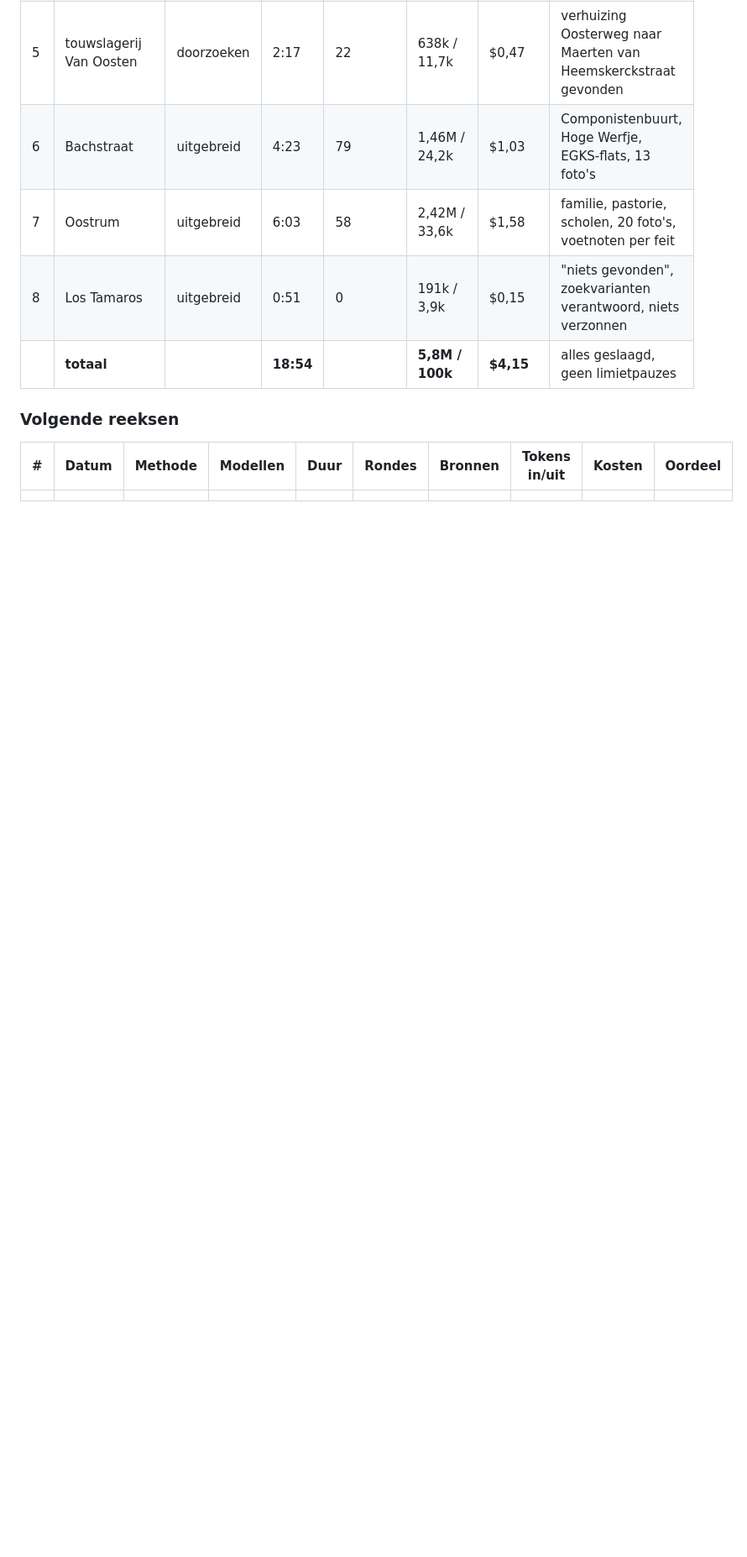
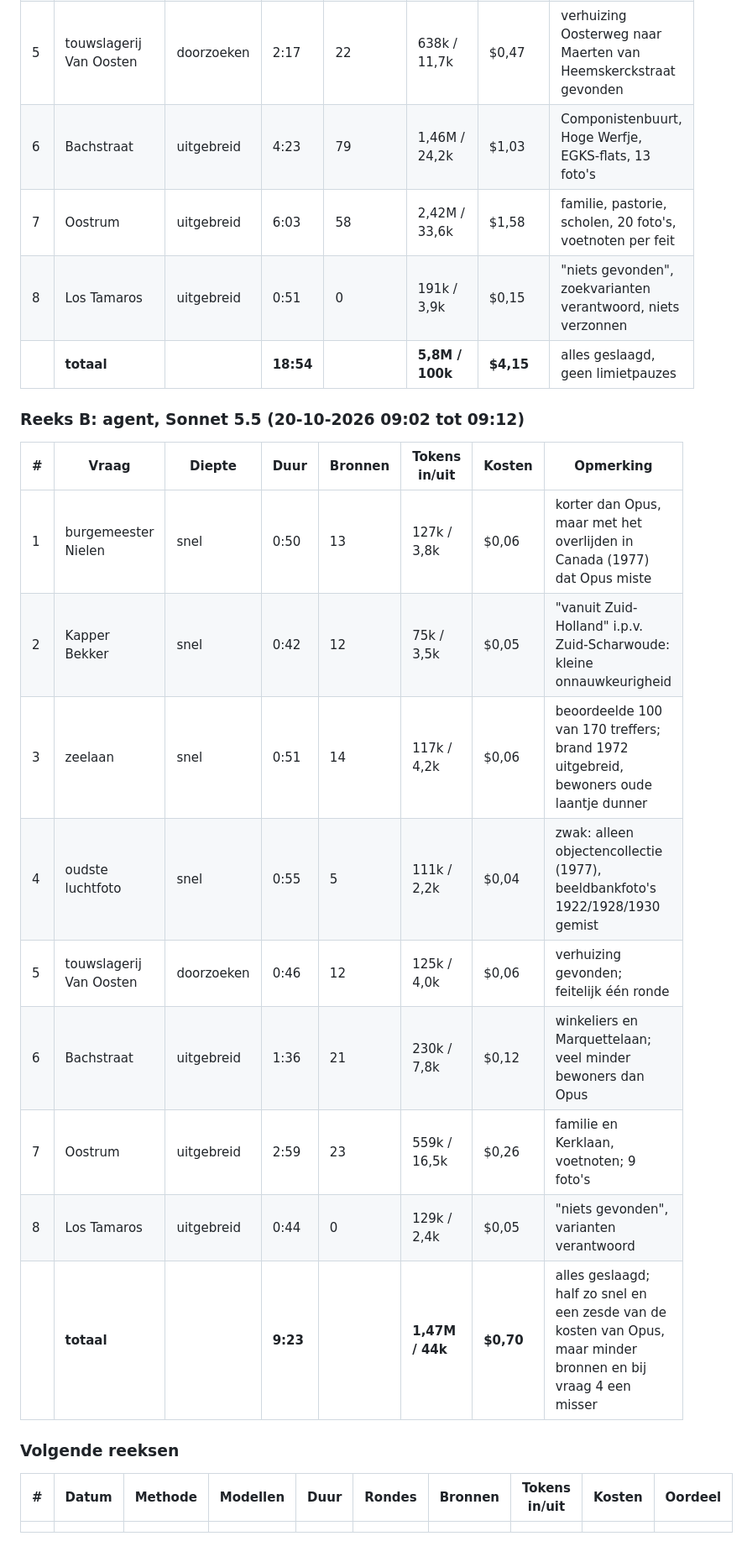
Before and after one commit to robbertvdzon/hkh, a Markdown page: docs/ideas/ai-onderzoek-testset.md, the part around the change. Shown at 84% size. Rendered like a GitHub page; blank space fills up the shorter version.

Commit message:
Testset: uitslagen reeks B (agent, Sonnet 5.5)
Co-Authored-By: Claude Fable 5.1 <noreply@anthropic.com>

```diff
--- a/docs/ideas/ai-onderzoek-testset.md
+++ b/docs/ideas/ai-onderzoek-testset.md
@@ -72,6 +72,20 @@ erin), juistheid (niets verzonnen, bronnen kloppen), bronnen (aantal gebruikt, r
 | 8 | Los Tamaros | uitgebreid | 0:51 | 0 | 191k / 3,9k | $0,15 | "niets gevonden", zoekvarianten verantwoord, niets verzonnen |
 | | **totaal** | | **18:54** | | **5,8M / 100k** | **$4,15** | alles geslaagd, geen limietpauzes |
 
+### Reeks B: agent, Sonnet 5.5 (20-10-2026 09:02 tot 09:12)
+
+| # | Vraag | Diepte | Duur | Bronnen | Tokens in/uit | Kosten | Opmerking |
+| --- | --- | --- | --- | --- | --- | --- | --- |
+| 1 | burgemeester Nielen | snel | 0:50 | 13 | 127k / 3,8k | $0,06 | korter dan Opus, maar met het overlijden in Canada (1977) dat Opus miste |
+| 2 | Kapper Bekker | snel | 0:42 | 12 | 75k / 3,5k | $0,05 | "vanuit Zuid-Holland" i.p.v. Zuid-Scharwoude: kleine onnauwkeurigheid |
+| 3 | zeelaan | snel | 0:51 | 14 | 117k / 4,2k | $0,06 | beoordeelde 100 van 170 treffers; brand 1972 uitgebreid, bewoners oude laantje dunner |
+| 4 | oudste luchtfoto | snel | 0:55 | 5 | 111k / 2,2k | $0,04 | zwak: alleen objectencollectie (1977), beeldbankfoto's 1922/1928/1930 gemist |
+| 5 | touwslagerij Van Oosten | doorzoeken | 0:46 | 12 | 125k / 4,0k | $0,06 | verhuizing gevonden; feitelijk één ronde |
+| 6 | Bachstraat | uitgebreid | 1:36 | 21 | 230k / 7,8k | $0,12 | winkeliers en Marquettelaan; veel minder bewoners dan Opus |
+| 7 | Oostrum | uitgebreid | 2:59 | 23 | 559k / 16,5k | $0,26 | familie en Kerklaan, voetnoten; 9 foto's |
+| 8 | Los Tamaros | uitgebreid | 0:44 | 0 | 129k / 2,4k | $0,05 | "niets gevonden", varianten verantwoord |
+| | **totaal** | | **9:23** | | **1,47M / 44k** | **$0,70** | alles geslaagd; half zo snel en een zesde van de kosten van Opus, maar minder bronnen en bij vraag 4 een misser |
+
 ### Volgende reeksen
 
 | # | Datum | Methode | Modellen | Duur | Rondes | Bronnen | Tokens in/uit | Kosten | Oordeel |
```
